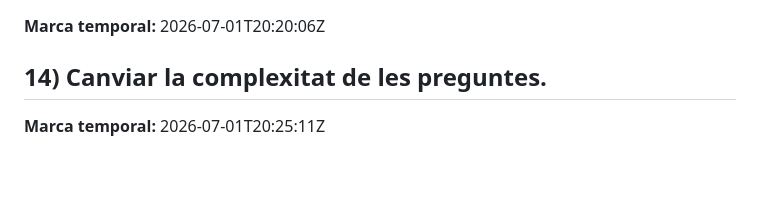
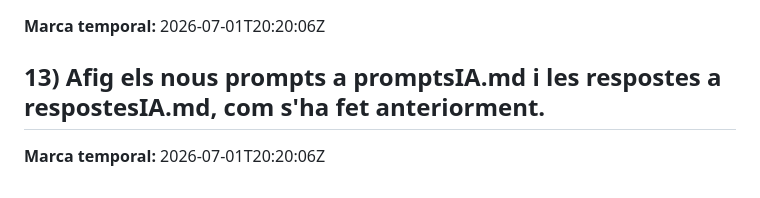
Before and after one commit to MAFJ74/genera-proves-inicials-mates, a Markdown page: promptsIA.md, the part around the change. Drawn GitHub-style.

```diff
--- a/promptsIA.md
+++ b/promptsIA.md
@@ -57,5 +57,5 @@ Afegir la funcionalitat perquè cada prompt i la seva resposta es guardin autom
 ## 13) Afig els nous prompts a promptsIA.md i les respostes a respostesIA.md, com s'ha fet anteriorment.
 **Marca temporal:** 2026-07-01T20:20:06Z
 
-## 14) Canviar la complexitat de les preguntes.
-**Marca temporal:** 2026-07-01T20:25:11Z
+## 13) Afig els nous prompts a promptsIA.md i les respostes a respostesIA.md, com s'ha fet anteriorment.
+**Marca temporal:** 2026-07-01T20:20:06Z
```
Also changed, not shown: respostesIA.md (+0 -5 lines).
